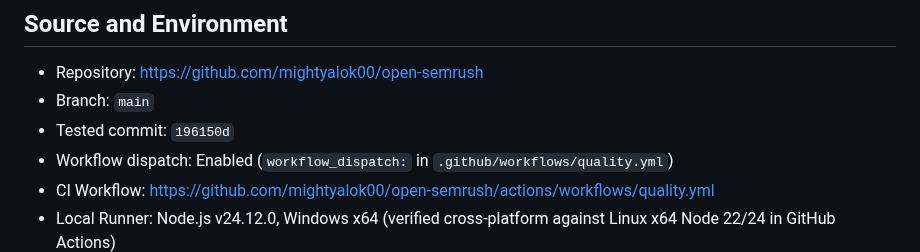
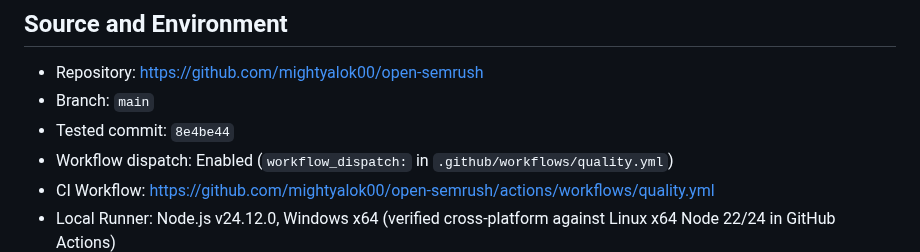
Before and after one commit to mightyalok00/open-semrush, a Markdown page: reports/quality/production-readiness-2026-10-21.md, the part around the change. Drawn GitHub-style.

Commit message:
docs: align tested commit hash in report

```diff
--- a/reports/quality/production-readiness-2026-10-21.md
+++ b/reports/quality/production-readiness-2026-10-21.md
@@ -18,7 +18,7 @@ This report records empirical verification and hardening improvements implemente
 
 - Repository: https://github.com/mightyalok00/open-semrush
 - Branch: `main`
-- Tested commit: `196150d`
+- Tested commit: `8e4be44`
 - Workflow dispatch: Enabled (`workflow_dispatch:` in `.github/workflows/quality.yml`)
 - CI Workflow: https://github.com/mightyalok00/open-semrush/actions/workflows/quality.yml
 - Local Runner: Node.js v24.12.0, Windows x64 (verified cross-platform against Linux x64 Node 22/24 in GitHub Actions)
```
